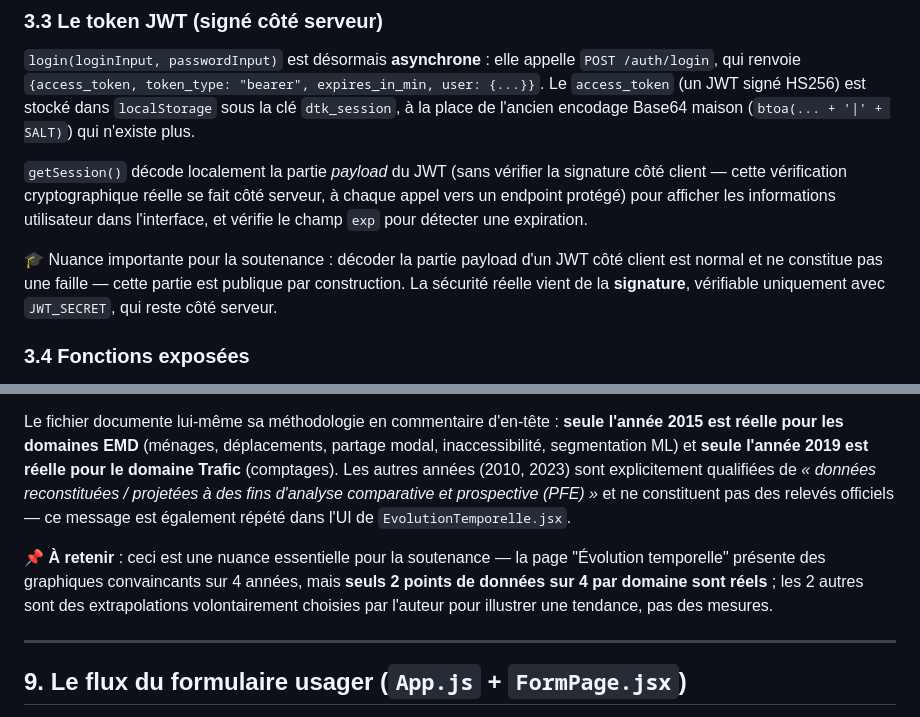
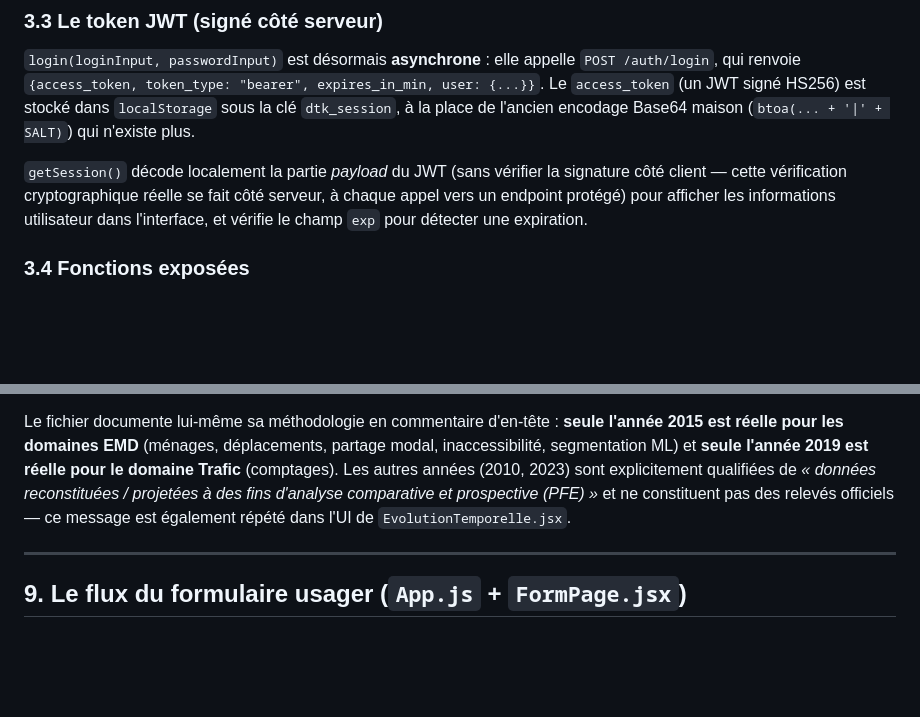
Before and after one commit to ibtihelabd/PFE, a Markdown page: documentation/02_Frontend.md, 2 parts joined by grey strips. GitHub-like rendering; blank space fills up the shorter version.

Commit message:
Clean: remove all remaining soutenance references

```diff
--- a/documentation/02_Frontend.md
+++ b/documentation/02_Frontend.md
@@ -117,8 +117,6 @@ Chaque utilisateur possède un tableau `allowedRoutes` qui détermine le RBAC (R
 `login(loginInput, passwordInput)` est désormais **asynchrone** : elle appelle `POST /auth/login`, qui renvoie `{access_token, token_type: "bearer", expires_in_min, user: {...}}`. Le `access_token` (un JWT signé HS256) est stocké dans `localStorage` sous la clé `dtk_session`, à la place de l'ancien encodage Base64 maison (`btoa(... + '|' + SALT)`) qui n'existe plus.
 
 `getSession()` décode localement la partie *payload* du JWT (sans vérifier la signature côté client — cette vérification cryptographique réelle se fait côté serveur, à chaque appel vers un endpoint protégé) pour afficher les informations utilisateur dans l'interface, et vérifie le champ `exp` pour détecter une expiration.
-
-🎓 Nuance importante pour la soutenance : décoder la partie payload d'un JWT côté client est normal et ne constitue pas une faille — cette partie est publique par construction. La sécurité réelle vient de la **signature**, vérifiable uniquement avec `JWT_SECRET`, qui reste côté serveur.
 
 ### 3.4 Fonctions exposées
 - `login(loginInput, passwordInput)` (async) : appelle `POST /auth/login`, stocke le JWT renvoyé dans `localStorage.setItem('dtk_session', token)`.
@@ -470,8 +468,6 @@ Ce fichier contient des **constantes JavaScript statiques** (pas d'appel réseau
 
 Le fichier documente lui-même sa méthodologie en commentaire d'en-tête : **seule l'année 2015 est réelle pour les domaines EMD** (ménages, déplacements, partage modal, inaccessibilité, segmentation ML) et **seule l'année 2019 est réelle pour le domaine Trafic** (comptages). Les autres années (2010, 2023) sont explicitement qualifiées de *« données reconstituées / projetées à des fins d'analyse comparative et prospective (PFE) »* et ne constituent pas des relevés officiels — ce message est également répété dans l'UI de `EvolutionTemporelle.jsx`.
 
-📌 **À retenir** : ceci est une nuance essentielle pour la soutenance — la page "Évolution temporelle" présente des graphiques convaincants sur 4 années, mais **seuls 2 points de données sur 4 par domaine sont réels** ; les 2 autres sont des extrapolations volontairement choisies par l'auteur pour illustrer une tendance, pas des mesures.
-
 ---
 
 ## 9. Le flux du formulaire usager (`App.js` + `FormPage.jsx`)
```
